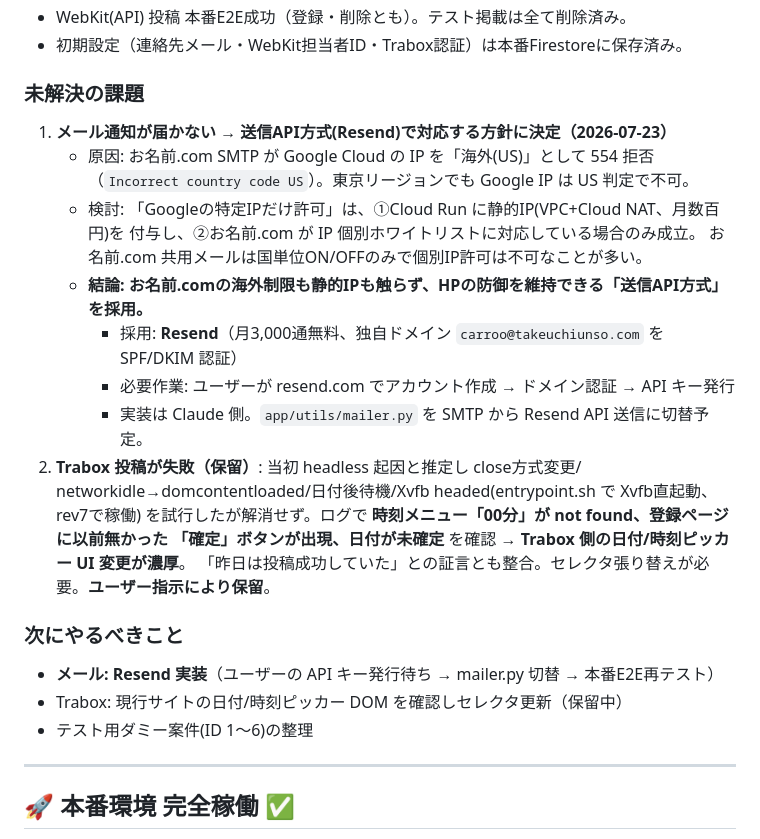
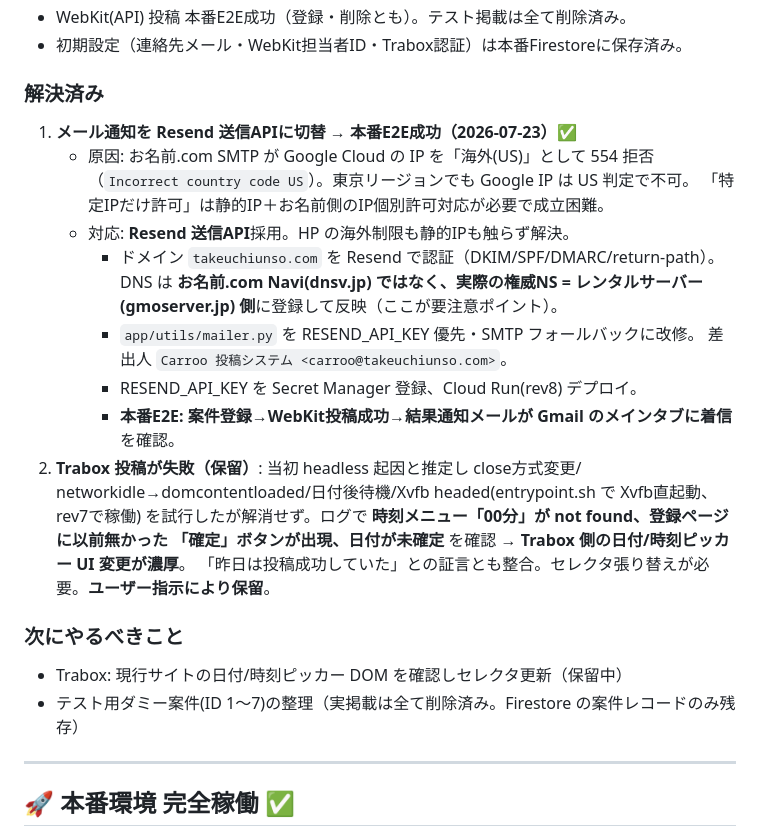
Before and after one commit to hiroto-aves/Carroo, a Markdown page: PROGRESS.md, the part around the change. GitHub-like rendering.

Commit message:
docs: メール通知を Resend に切替え本番E2E成功を記録
案件登録→WebKit投稿成功→結果通知メールが Gmail メインタブに着信を確認。
DNS は権威NS(gmoserver.jp)側に登録して反映。mailer.py は Resend優先/SMTPフォールバック。

Co-Authored-By: Claude Opus 4.8 <noreply@anthropic.com>

```diff
--- a/PROGRESS.md
+++ b/PROGRESS.md
@@ -11,17 +11,19 @@
 - WebKit(API) 投稿 本番E2E成功（登録・削除とも）。テスト掲載は全て削除済み。
 - 初期設定（連絡先メール・WebKit担当者ID・Trabox認証）は本番Firestoreに保存済み。
 
-### 未解決の課題
-1. **メール通知が届かない → 送信API方式(Resend)で対応する方針に決定（2026-07-23）**
+### 解決済み
+1. **メール通知を Resend 送信APIに切替 → 本番E2E成功（2026-07-23）✅**
    - 原因: お名前.com SMTP が Google Cloud の IP を「海外(US)」として 554 拒否
      （`Incorrect country code US`）。東京リージョンでも Google IP は US 判定で不可。
-   - 検討: 「Googleの特定IPだけ許可」は、①Cloud Run に静的IP(VPC+Cloud NAT、月数百円)を
-     付与し、②お名前.com が IP 個別ホワイトリストに対応している場合のみ成立。
-     お名前.com 共用メールは国単位ON/OFFのみで個別IP許可は不可なことが多い。
-   - **結論: お名前.comの海外制限も静的IPも触らず、HPの防御を維持できる「送信API方式」を採用。**
-     - 採用: **Resend**（月3,000通無料、独自ドメイン `carroo@takeuchiunso.com` を SPF/DKIM 認証）
-     - 必要作業: ユーザーが resend.com でアカウント作成 → ドメイン認証 → API キー発行
-     - 実装は Claude 側。`app/utils/mailer.py` を SMTP から Resend API 送信に切替予定。
+     「特定IPだけ許可」は静的IP＋お名前側のIP個別許可対応が必要で成立困難。
+   - 対応: **Resend 送信API**採用。HP の海外制限も静的IPも触らず解決。
+     - ドメイン `takeuchiunso.com` を Resend で認証（DKIM/SPF/DMARC/return-path）。
+       DNS は **お名前.com Navi(dnsv.jp) ではなく、実際の権威NS = レンタルサーバー
+       (gmoserver.jp) 側**に登録して反映（ここが要注意ポイント）。
+     - `app/utils/mailer.py` を RESEND_API_KEY 優先・SMTP フォールバックに改修。
+       差出人 `Carroo 投稿システム <carroo@takeuchiunso.com>`。
+     - RESEND_API_KEY を Secret Manager 登録、Cloud Run(rev8) デプロイ。
+     - **本番E2E: 案件登録→WebKit投稿成功→結果通知メールが Gmail のメインタブに着信**を確認。
 2. **Trabox 投稿が失敗（保留）**: 当初 headless 起因と推定し close方式変更/
    networkidle→domcontentloaded/日付後待機/Xvfb headed(entrypoint.sh で Xvfb直起動、rev7で稼働)
    を試行したが解消せず。ログで **時刻メニュー「00分」が not found、登録ページに以前無かった
@@ -29,9 +31,8 @@
    「昨日は投稿成功していた」との証言とも整合。セレクタ張り替えが必要。**ユーザー指示により保留**。
 
 ### 次にやるべきこと
-- **メール: Resend 実装**（ユーザーの API キー発行待ち → mailer.py 切替 → 本番E2E再テスト）
 - Trabox: 現行サイトの日付/時刻ピッカー DOM を確認しセレクタ更新（保留中）
-- テスト用ダミー案件(ID 1〜6)の整理
+- テスト用ダミー案件(ID 1〜7)の整理（実掲載は全て削除済み。Firestore の案件レコードのみ残存）
 
 ---
 
```
